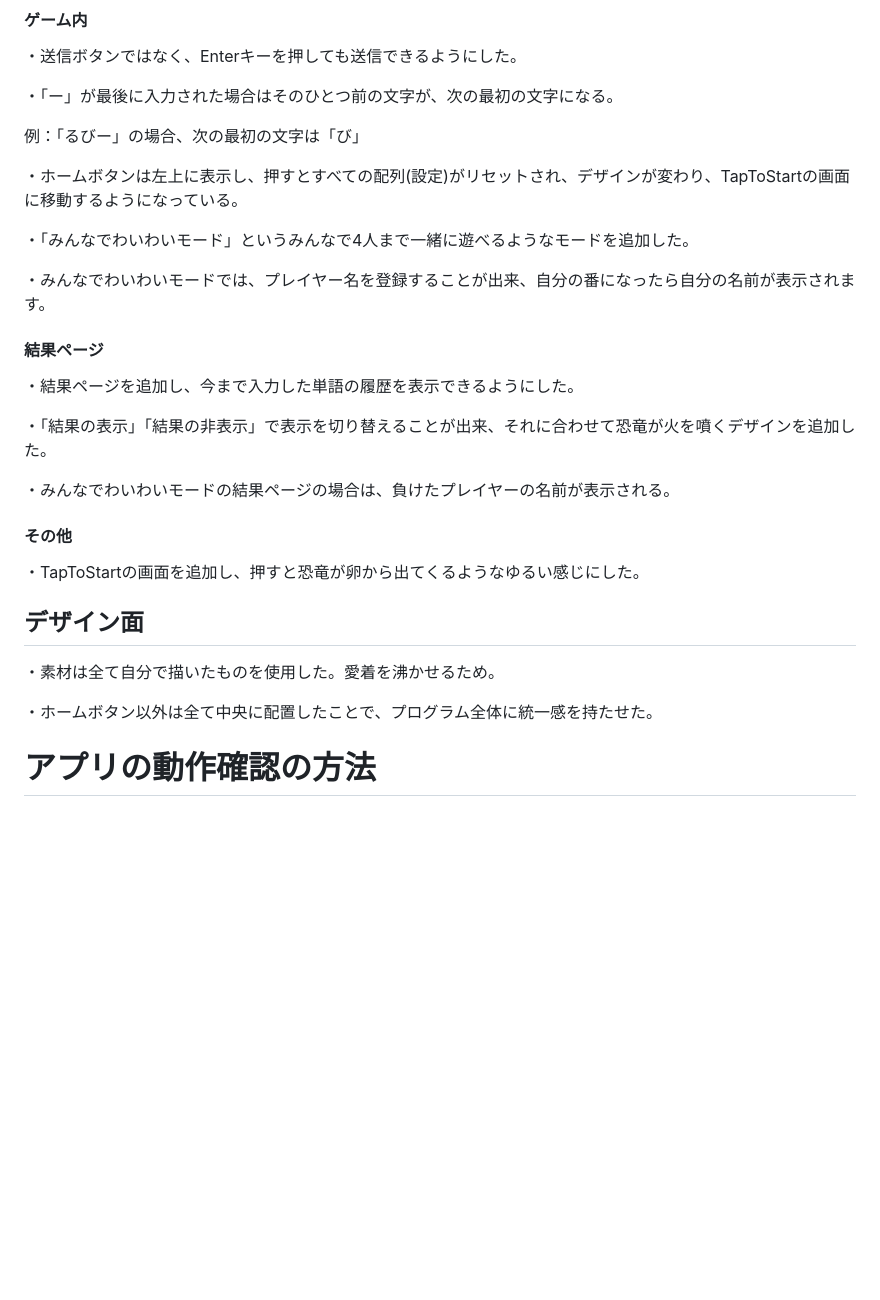
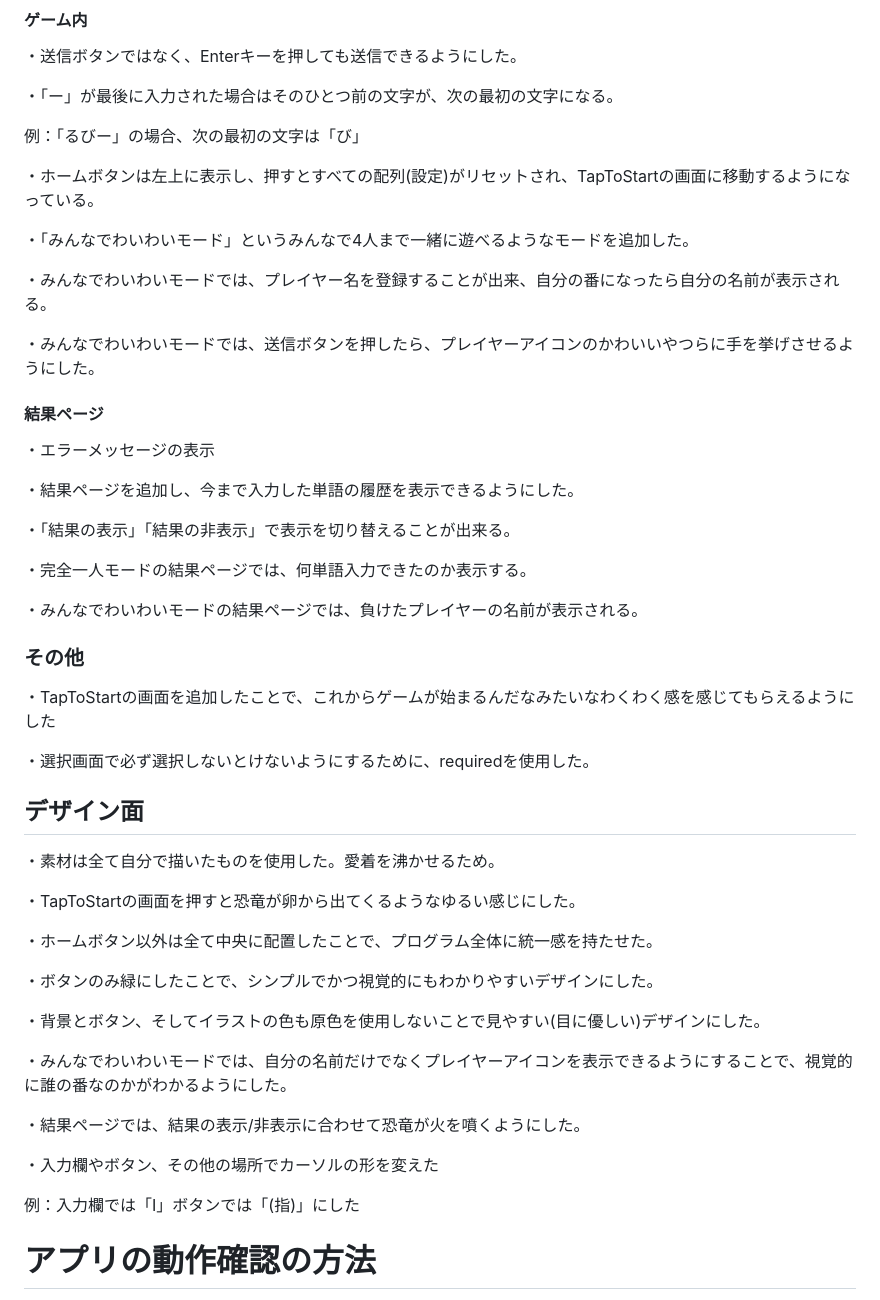
Before and after one commit to 2i-7/shiritori-jig.jp, a Markdown page: README.md, the part around one of its changes. Rendered like a GitHub page; blank space fills up the shorter version.

```diff
--- a/README.md
+++ b/README.md
@@ -33,30 +33,54 @@
 
   例：「るびー」の場合、次の最初の文字は「び」
 
-・ホームボタンは左上に表示し、押すとすべての配列(設定)がリセットされ、デザインが変わり、TapToStartの画面に移動するようになっている。
+・ホームボタンは左上に表示し、押すとすべての配列(設定)がリセットされ、TapToStartの画面に移動するようになっている。
 
 ・「みんなでわいわいモード」というみんなで4人まで一緒に遊べるようなモードを追加した。
 
-・みんなでわいわいモードでは、プレイヤー名を登録することが出来、自分の番になったら自分の名前が表示されます。
+・みんなでわいわいモードでは、プレイヤー名を登録することが出来、自分の番になったら自分の名前が表示される。
+
+・みんなでわいわいモードでは、送信ボタンを押したら、プレイヤーアイコンのかわいいやつらに手を挙げさせるようにした。
 
 #### 結果ページ
 
+・エラーメッセージの表示
+
 ・結果ページを追加し、今まで入力した単語の履歴を表示できるようにした。
 
-・「結果の表示」「結果の非表示」で表示を切り替えることが出来、それに合わせて恐竜が火を噴くデザインを追加した。
+・「結果の表示」「結果の非表示」で表示を切り替えることが出来る。
 
-・みんなでわいわいモードの結果ページの場合は、負けたプレイヤーの名前が表示される。
+・完全一人モードの結果ページでは、何単語入力できたのか表示する。
 
+・みんなでわいわいモードの結果ページでは、負けたプレイヤーの名前が表示される。
 
-#### その他
+### その他
 
-・TapToStartの画面を追加し、押すと恐竜が卵から出てくるようなゆるい感じにした。
+・TapToStartの画面を追加したことで、これからゲームが始まるんだなみたいなわくわく感を感じてもらえるようにした
+
+・選択画面で必ず選択しないとけないようにするために、requiredを使用した。
+
 
 ## デザイン面
 
 ・素材は全て自分で描いたものを使用した。愛着を沸かせるため。
 
+・TapToStartの画面を押すと恐竜が卵から出てくるようなゆるい感じにした。
+
 ・ホームボタン以外は全て中央に配置したことで、プログラム全体に統一感を持たせた。
+
+・ボタンのみ緑にしたことで、シンプルでかつ視覚的にもわかりやすいデザインにした。
+
+・背景とボタン、そしてイラストの色も原色を使用しないことで見やすい(目に優しい)デザインにした。
+
+・みんなでわいわいモードでは、自分の名前だけでなくプレイヤーアイコンを表示できるようにすることで、視覚的に誰の番なのかがわかるようにした。
+
+・結果ページでは、結果の表示/非表示に合わせて恐竜が火を噴くようにした。
+
+・入力欄やボタン、その他の場所でカーソルの形を変えた
+
+例：入力欄では「I」ボタンでは「(指)」にした
+
+
 
 # アプリの動作確認の方法
 
```
Also changed, not shown: other parts of README.md (+69 -10 lines).
